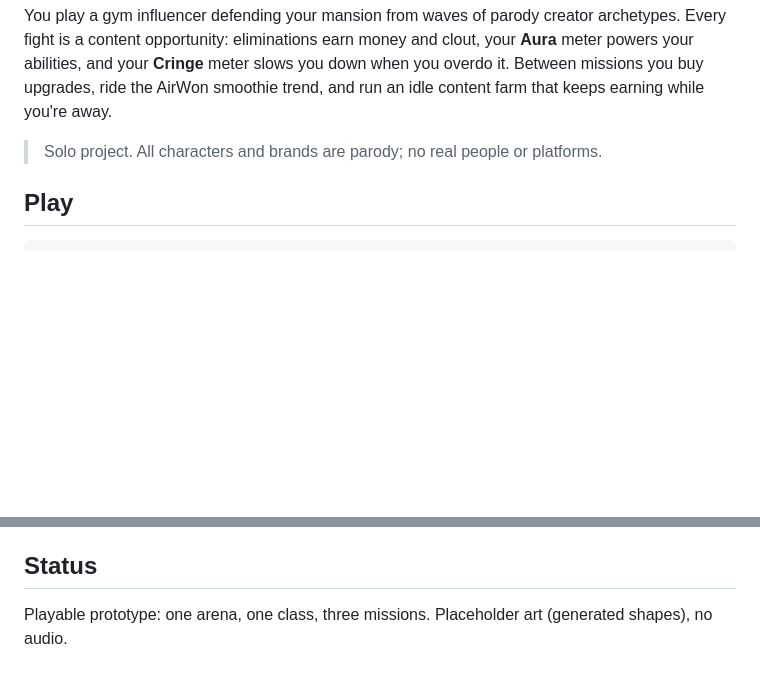
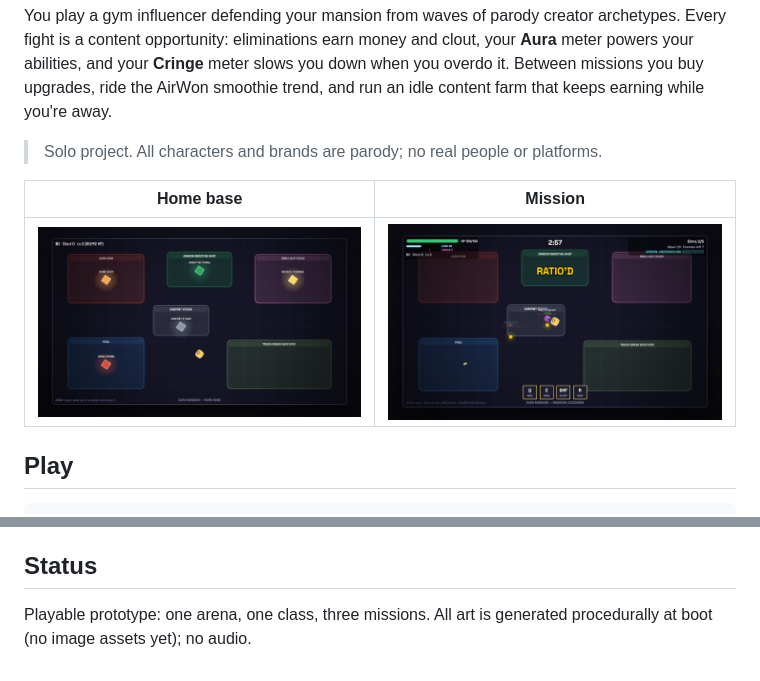
Before and after one commit to juddg-commits/clout-royale, a Markdown page: README.md, 2 parts joined by grey strips. GitHub-like rendering; pictures changed too: docs/fight.png (added), docs/hub.png (added); blank space fills up the shorter version.

```diff
--- a/README.md
+++ b/README.md
@@ -5,6 +5,10 @@ A satirical top-down arena game about the creator economy, built in **TypeScript
 You play a gym influencer defending your mansion from waves of parody creator archetypes. Every fight is a content opportunity: eliminations earn money and clout, your **Aura** meter powers your abilities, and your **Cringe** meter slows you down when you overdo it. Between missions you buy upgrades, ride the AirWon smoothie trend, and run an idle content farm that keeps earning while you're away.
 
 > Solo project. All characters and brands are parody; no real people or platforms.
+
+| Home base | Mission |
+|---|---|
+| ![Hub](docs/hub.png) | ![Fight](docs/fight.png) |
 
 ## Play
 
@@ -69,4 +73,4 @@ Pushing to `main` runs `.github/workflows/deploy.yml`, which builds the game and
 
 ## Status
 
-Playable prototype: one arena, one class, three missions. Placeholder art (generated shapes), no audio.
+Playable prototype: one arena, one class, three missions. All art is generated procedurally at boot (no image assets yet); no audio.
```
Also changed, not shown: 15 other files.
